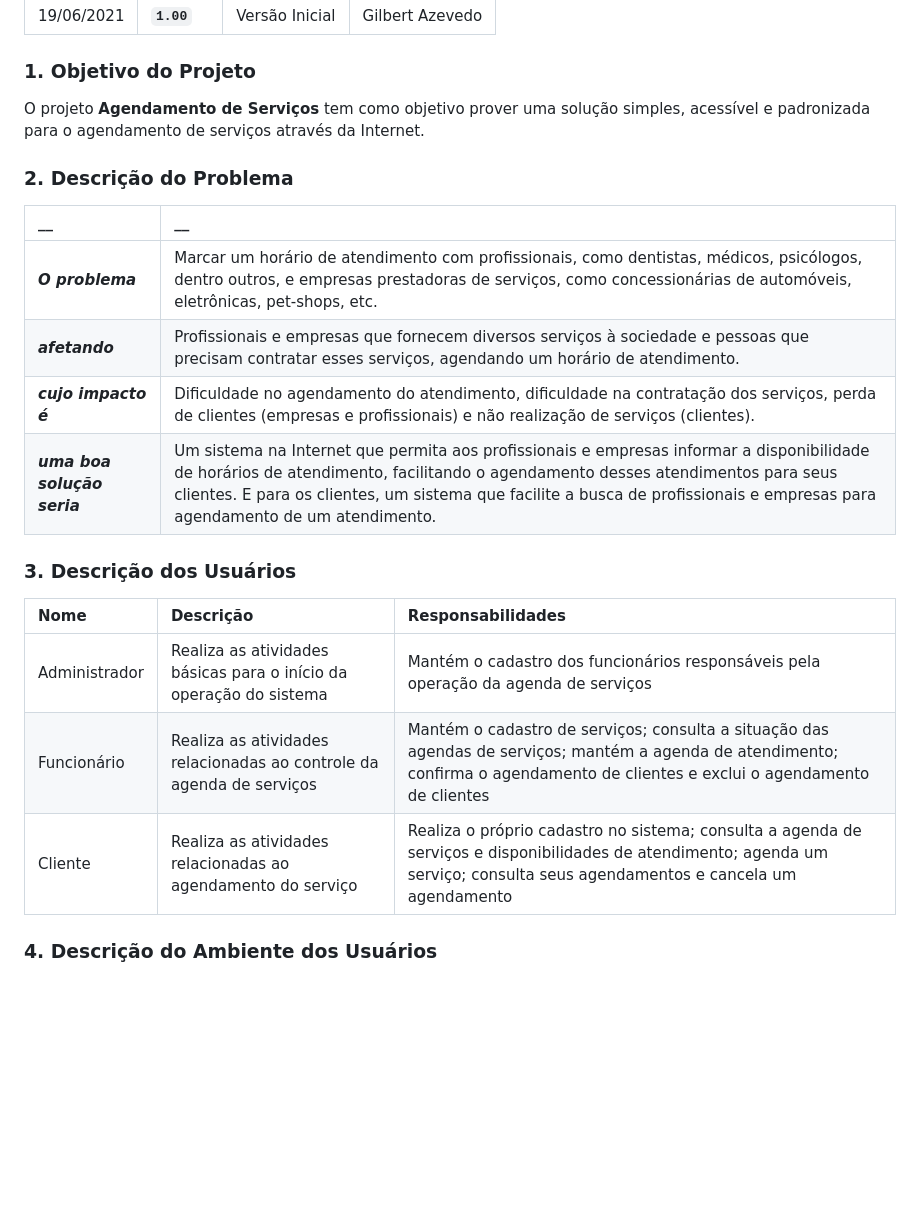
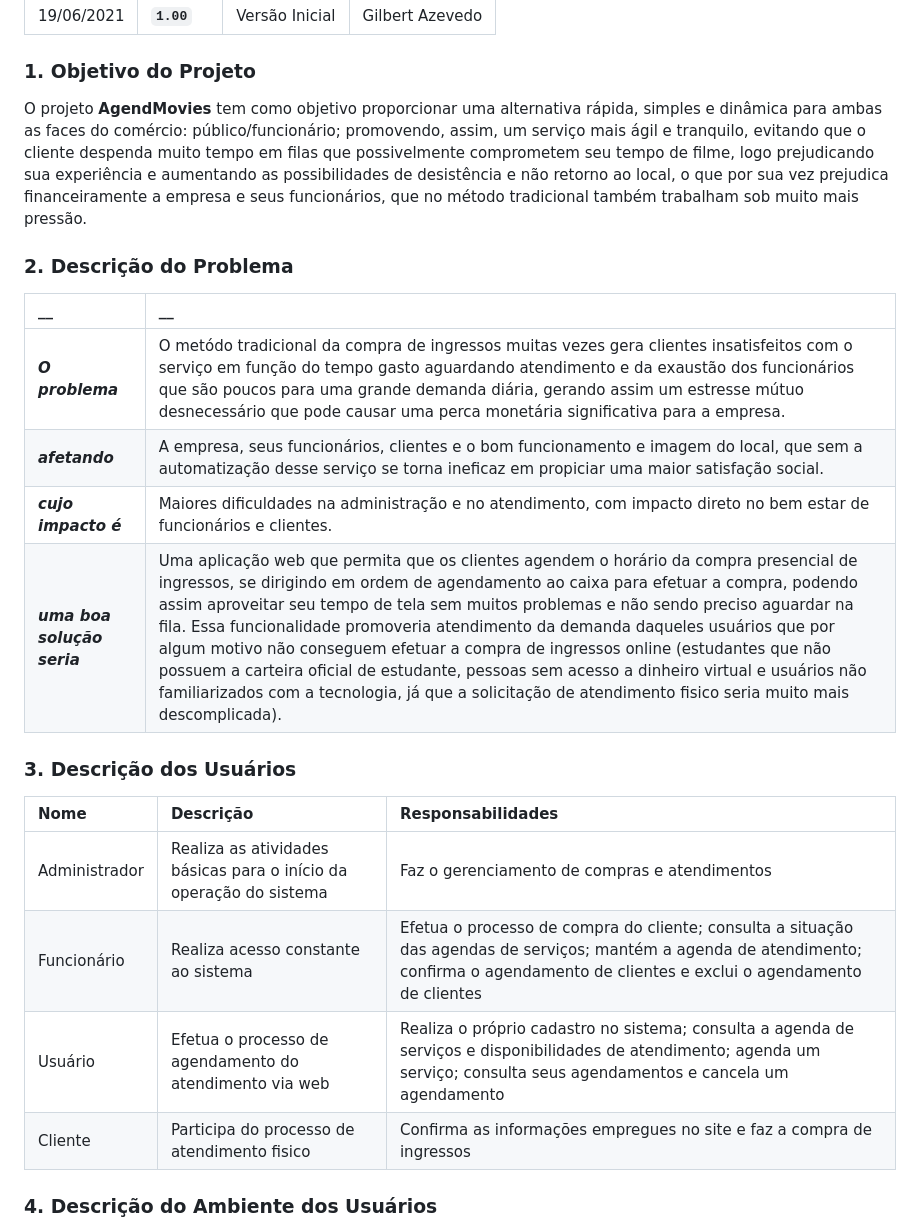
Before and after one commit to PI-InfoWeb-CNAT/2023-MovieCat, a Markdown page: docs/visao_do_produto.md, the part around the change. GitHub-like rendering; blank space fills up the shorter version.

Commit message:
Update Visão do Produto.
Tópicos ##1, ##2 e ##3 concluídos.

```diff
--- a/docs/visao_do_produto.md
+++ b/docs/visao_do_produto.md
@@ -11,24 +11,25 @@
 
 ### 1. Objetivo do Projeto
 
-O projeto __Agendamento de Serviços__ tem como objetivo prover uma solução simples, acessível e padronizada para o agendamento de serviços através da Internet.
+O projeto __AgendMovies__ tem como objetivo proporcionar uma alternativa rápida, simples e dinâmica para ambas as faces do comércio: público/funcionário; promovendo, assim, um serviço mais ágil e tranquilo, evitando que o cliente despenda muito tempo em filas que possivelmente comprometem seu tempo de filme, logo prejudicando sua experiência e aumentando as possibilidades de desistência e não retorno ao local, o que por sua vez prejudica financeiramente a empresa e seus funcionários, que no método tradicional também trabalham sob muito mais pressão.
 
 ### 2. Descrição do Problema
 
 |         __        | __   |
 |:------------------|:-----|
-| **_O problema_**    | Marcar um horário de atendimento com profissionais, como dentistas, médicos, psicólogos, dentro outros, e empresas prestadoras de serviços, como concessionárias de automóveis, eletrônicas, pet-shops, etc.  |
-| **_afetando_**      | Profissionais e empresas que fornecem diversos serviços à sociedade e pessoas que precisam contratar esses serviços, agendando um horário de atendimento. |
-| **_cujo impacto é_**| Dificuldade no agendamento do atendimento, dificuldade na contratação dos serviços, perda de clientes (empresas e profissionais) e não realização de serviços (clientes). |
-| **_uma boa solução seria_** | Um sistema na Internet que permita aos profissionais e empresas informar a disponibilidade de horários de atendimento, facilitando o agendamento desses atendimentos para seus clientes. E para os clientes, um sistema que facilite a busca de profissionais e empresas para agendamento de um atendimento. |
+| **_O problema_**    | O metódo tradicional da compra de ingressos muitas vezes gera clientes insatisfeitos com o serviço em função do tempo gasto aguardando atendimento e da exaustão dos funcionários que são poucos para uma grande demanda diária, gerando assim um estresse mútuo desnecessário que pode causar uma perca monetária significativa para a empresa.  |
+| **_afetando_**      | A empresa, seus funcionários, clientes e o bom funcionamento e imagem do local, que sem a automatização desse serviço se torna ineficaz em propiciar uma maior satisfação social. |
+| **_cujo impacto é_**| Maiores dificuldades na administração e no atendimento, com impacto direto no bem estar de funcionários e clientes. |
+| **_uma boa solução seria_** | Uma aplicação web que permita que os clientes agendem o horário da compra presencial de ingressos, se dirigindo em ordem de agendamento ao caixa para efetuar a compra, podendo assim aproveitar seu tempo de tela sem muitos problemas e não sendo preciso aguardar na fila. Essa funcionalidade promoveria atendimento da demanda daqueles usuários que por algum motivo não conseguem efetuar a compra de ingressos online (estudantes que não possuem a carteira oficial de estudante, pessoas sem acesso a dinheiro virtual e usuários não familiarizados com a tecnologia, já que a solicitação de atendimento fisico seria muito mais descomplicada). |
 
 ### 3. Descrição dos Usuários
 
 | Nome | Descrição | Responsabilidades |
 |:---  |:--- |:--- |
-| Administrador  | Realiza as atividades básicas para o início da operação do sistema | Mantém o cadastro dos funcionários responsáveis pela operação da agenda de serviços |
-| Funcionário  | Realiza as atividades relacionadas ao controle da agenda de serviços | Mantém o cadastro de serviços; consulta a situação das agendas de serviços; mantém a agenda de atendimento; confirma o agendamento de clientes e exclui o agendamento de clientes |
-| Cliente | Realiza as atividades relacionadas ao agendamento do serviço | Realiza o próprio cadastro no sistema; consulta a agenda de serviços e disponibilidades de atendimento; agenda um serviço; consulta seus agendamentos e cancela um agendamento |
+| Administrador  | Realiza as atividades básicas para o início da operação do sistema | Faz o gerenciamento de compras e atendimentos |
+| Funcionário  | Realiza acesso constante ao sistema | Efetua o processo de compra do cliente; consulta a situação das agendas de serviços; mantém a agenda de atendimento; confirma o agendamento de clientes e exclui o agendamento de clientes |
+| Usuário | Efetua o processo de agendamento do atendimento via web | Realiza o próprio cadastro no sistema; consulta a agenda de serviços e disponibilidades de atendimento; agenda um serviço; consulta seus agendamentos e cancela um agendamento |
+| Cliente | Participa do processo de atendimento fisico | Confirma as informações empregues no site e faz a compra de ingressos |
 
 ### 4. Descrição do Ambiente dos Usuários
 
```
